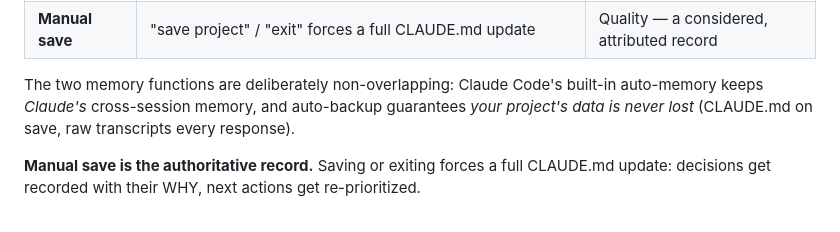
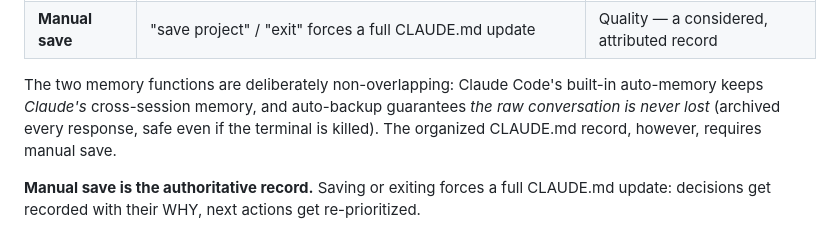
Before and after one commit to SUNQSHENG/project-registry, a Markdown page: README.md, the part around the change. GitHub-like rendering.

Commit message:
README 防误导：自动备份「什么都不丢」→「对话原文永不丢」+ 明确 CLAUDE.md 整理需手动保存（新用户不会误以为自动完成）

```diff
--- a/README.md
+++ b/README.md
@@ -35,7 +35,7 @@ Your project lives in ~/projects/<key>/
 | **Auto-backup (default)** | `Stop` hook → transcript archived per-session into `<project>/.memory/transcripts/` (idempotent) · `SessionEnd` hook → backup rotation + git commit | Safety — survives even a killed terminal; raw conversation kept across sessions |
 | **Manual save** | "save project" / "exit" forces a full CLAUDE.md update | Quality — a considered, attributed record |
 
-The two memory functions are deliberately non-overlapping: Claude Code's built-in auto-memory keeps *Claude's* cross-session memory, and auto-backup guarantees *your project's data is never lost* (CLAUDE.md on save, raw transcripts every response).
+The two memory functions are deliberately non-overlapping: Claude Code's built-in auto-memory keeps *Claude's* cross-session memory, and auto-backup guarantees *the raw conversation is never lost* (archived every response, safe even if the terminal is killed). The organized CLAUDE.md record, however, requires manual save.
 
 **Manual save is the authoritative record.** Saving or exiting forces a full CLAUDE.md update: decisions get recorded with their WHY, next actions get re-prioritized.
 
```
Also changed, not shown: README.zh-CN.md (+1 -1 lines).
